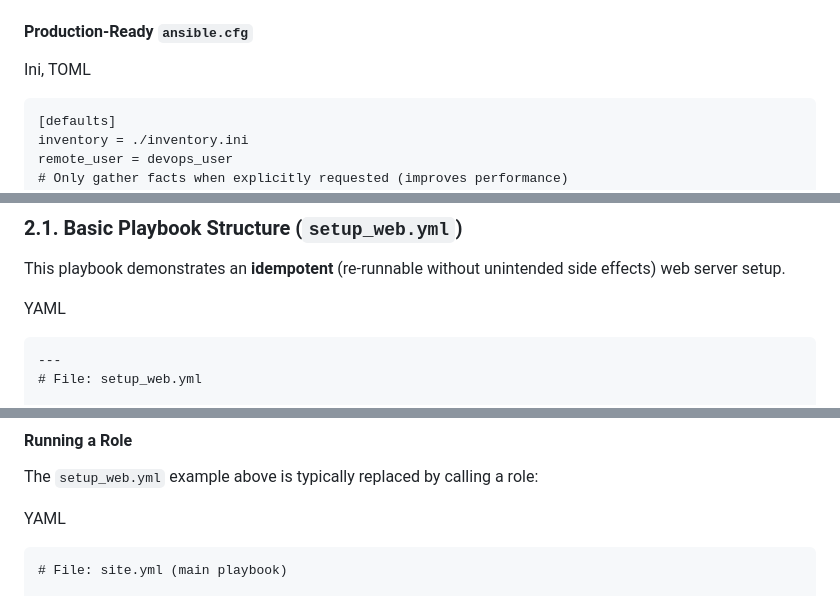
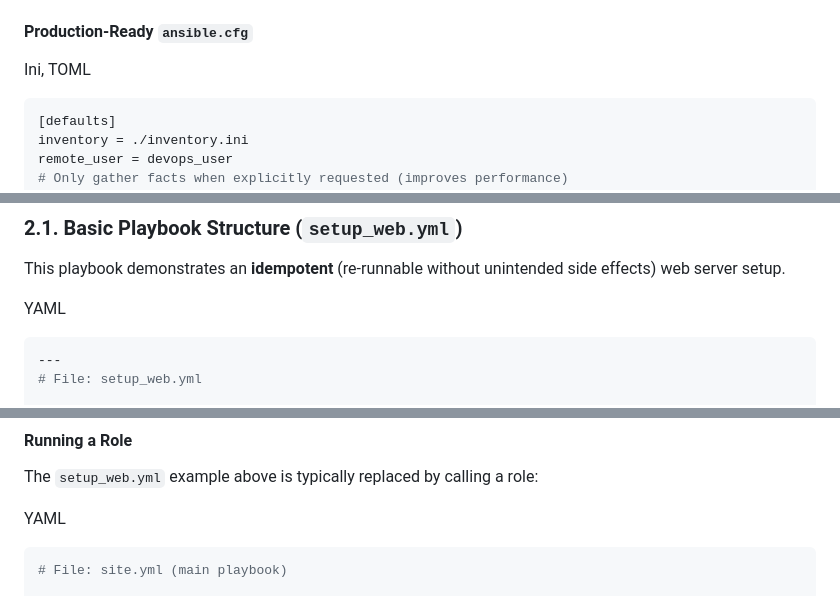
Before and after one commit to shafigh75/go_files, a Markdown page: IoC/ansible-bible.md, 3 parts joined by grey strips. Drawn GitHub-style.

````diff
--- a/IoC/ansible-bible.md
+++ b/IoC/ansible-bible.md
@@ -87,7 +87,7 @@ Always use a local `ansible.cfg` file in your project directory to define execut
 
 Ini, TOML
 
-```
+```toml
 [defaults]
 inventory = ./inventory.ini
 remote_user = devops_user
@@ -119,7 +119,7 @@ This playbook demonstrates an **idempotent** (re-runnable without unintended sid
 
 YAML
 
-```
+```yaml
 ---
 # File: setup_web.yml
 
@@ -204,7 +204,7 @@ The `setup_web.yml` example above is typically replaced by calling a role:
 
 YAML
 
-```
+```yaml
 # File: site.yml (main playbook)
 
 - name: Deploy the full application stack
````
Also changed, not shown: other parts of IoC/ansible-bible.md (+33 -33 lines).
